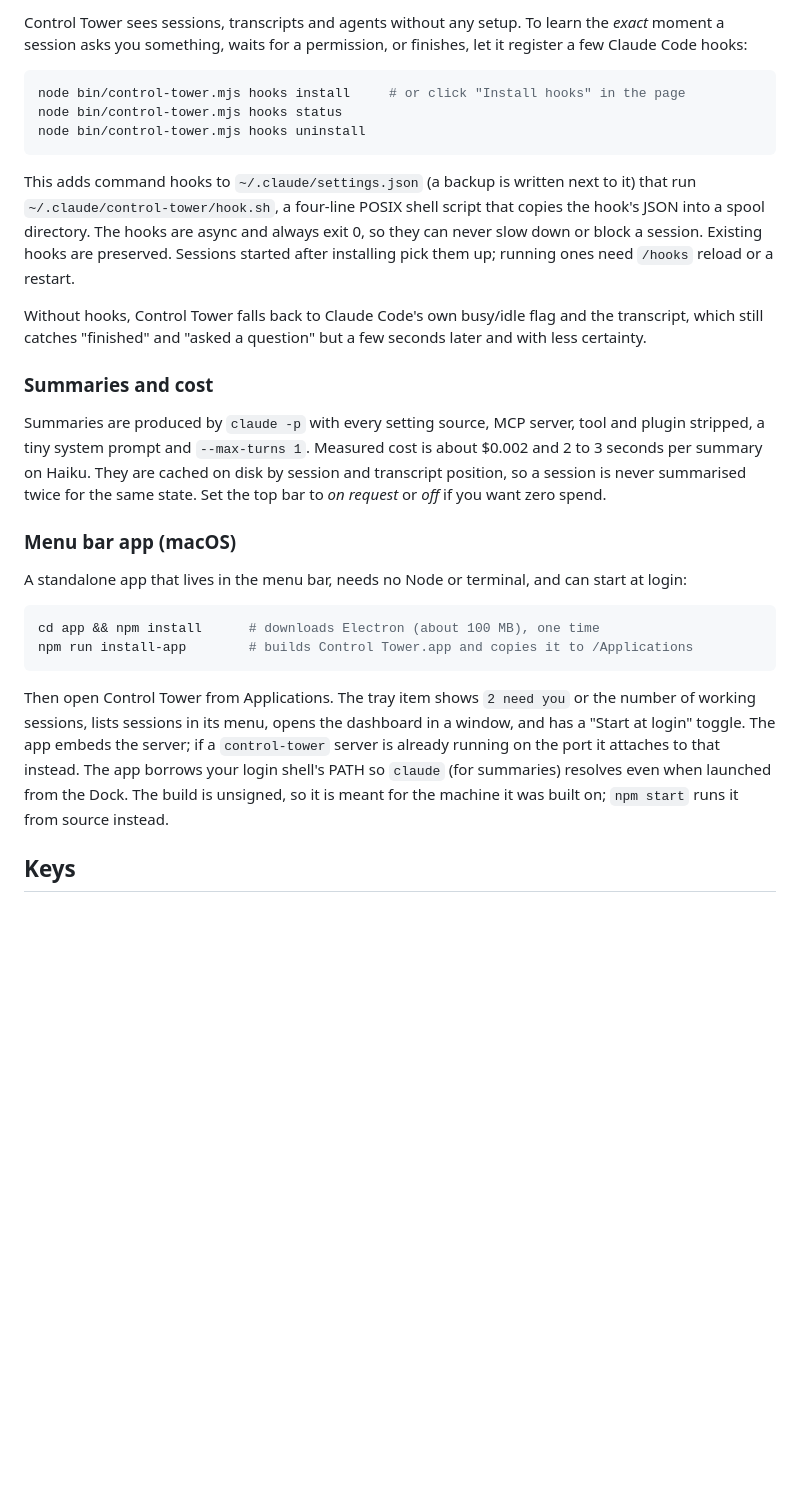
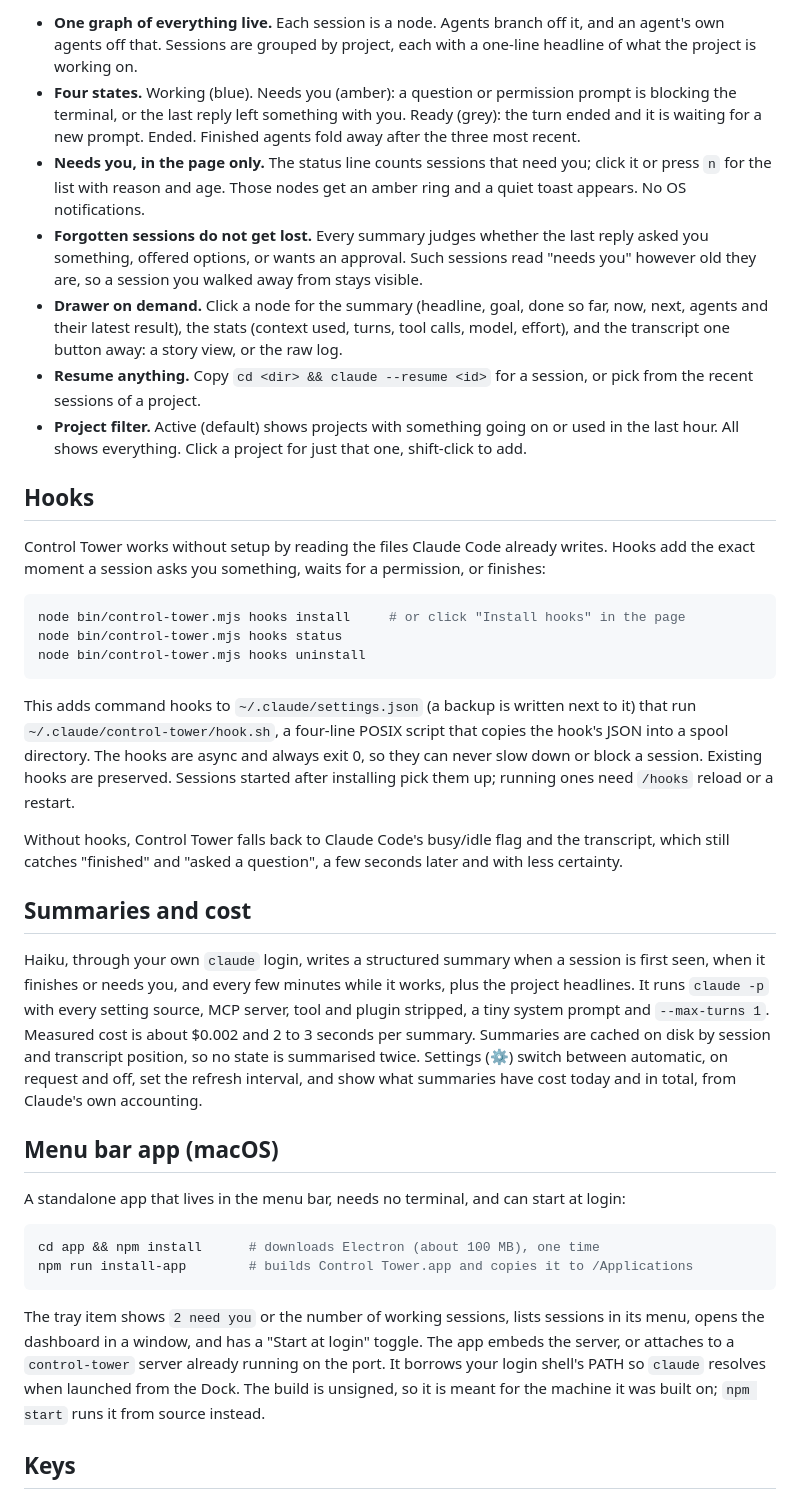
Before and after one commit to AndreasArledal/control-tower, a Markdown page: README.md, the part around one of its changes. Rendered like a GitHub page; blank space fills up the shorter version.

````diff
--- a/README.md
+++ b/README.md
@@ -51,5 +21,15 @@ Options: `--port 4747`, `--no-open`, `--no-summaries`, `--model haiku`.
 
-Control Tower sees sessions, transcripts and agents without any setup. To learn the *exact* moment a session asks you something, waits for a permission, or finishes, let it register a few Claude Code hooks:
+- **One graph of everything live.** Each session is a node. Agents branch off it, and an agent's own agents off that. Sessions are grouped by project, each with a one-line headline of what the project is working on.
+- **Four states.** Working (blue). Needs you (amber): a question or permission prompt is blocking the terminal, or the last reply left something with you. Ready (grey): the turn ended and it is waiting for a new prompt. Ended. Finished agents fold away after the three most recent.
+- **Needs you, in the page only.** The status line counts sessions that need you; click it or press `n` for the list with reason and age. Those nodes get an amber ring and a quiet toast appears. No OS notifications.
+- **Forgotten sessions do not get lost.** Every summary judges whether the last reply asked you something, offered options, or wants an approval. Such sessions read "needs you" however old they are, so a session you walked away from stays visible.
+- **Drawer on demand.** Click a node for the summary (headline, goal, done so far, now, next, agents and their latest result), the stats (context used, turns, tool calls, model, effort), and the transcript one button away: a story view, or the raw log.
+- **Resume anything.** Copy `cd <dir> && claude --resume <id>` for a session, or pick from the recent sessions of a project.
+- **Project filter.** Active (default) shows projects with something going on or used in the last hour. All shows everything. Click a project for just that one, shift-click to add.
+
+## Hooks
+
+Control Tower works without setup by reading the files Claude Code already writes. Hooks add the exact moment a session asks you something, waits for a permission, or finishes:
 
 ```sh
 node bin/control-tower.mjs hooks install     # or click "Install hooks" in the page
@@ -57,24 +37,24 @@ node bin/control-tower.mjs hooks status
 node bin/control-tower.mjs hooks uninstall
 ```
 
-This adds command hooks to `~/.claude/settings.json` (a backup is written next to it) that run `~/.claude/control-tower/hook.sh`, a four-line POSIX shell script that copies the hook's JSON into a spool directory. The hooks are async and always exit 0, so they can never slow down or block a session. Existing hooks are preserved. Sessions started after installing pick them up; running ones need `/hooks` reload or a restart.
+This adds command hooks to `~/.claude/settings.json` (a backup is written next to it) that run `~/.claude/control-tower/hook.sh`, a four-line POSIX script that copies the hook's JSON into a spool directory. The hooks are async and always exit 0, so they can never slow down or block a session. Existing hooks are preserved. Sessions started after installing pick them up; running ones need `/hooks` reload or a restart.
 
-Without hooks, Control Tower falls back to Claude Code's own busy/idle flag and the transcript, which still catches "finished" and "asked a question" but a few seconds later and with less certainty.
+Without hooks, Control Tower falls back to Claude Code's busy/idle flag and the transcript, which still catches "finished" and "asked a question", a few seconds later and with less certainty.
 
-### Summaries and cost
+## Summaries and cost
 
-Summaries are produced by `claude -p` with every setting source, MCP server, tool and plugin stripped, a tiny system prompt and `--max-turns 1`. Measured cost is about $0.002 and 2 to 3 seconds per summary on Haiku. They are cached on disk by session and transcript position, so a session is never summarised twice for the same state. Set the top bar to *on request* or *off* if you want zero spend.
+Haiku, through your own `claude` login, writes a structured summary when a session is first seen, when it finishes or needs you, and every few minutes while it works, plus the project headlines. It runs `claude -p` with every setting source, MCP server, tool and plugin stripped, a tiny system prompt and `--max-turns 1`. Measured cost is about $0.002 and 2 to 3 seconds per summary. Summaries are cached on disk by session and transcript position, so no state is summarised twice. Settings (⚙) switch between automatic, on request and off, set the refresh interval, and show what summaries have cost today and in total, from Claude's own accounting.
 
-### Menu bar app (macOS)
+## Menu bar app (macOS)
 
-A standalone app that lives in the menu bar, needs no Node or terminal, and can start at login:
+A standalone app that lives in the menu bar, needs no terminal, and can start at login:
 
 ```sh
 cd app && npm install      # downloads Electron (about 100 MB), one time
 npm run install-app        # builds Control Tower.app and copies it to /Applications
 ```
 
-Then open Control Tower from Applications. The tray item shows `2 need you` or the number of working sessions, lists sessions in its menu, opens the dashboard in a window, and has a "Start at login" toggle. The app embeds the server; if a `control-tower` server is already running on the port it attaches to that instead. The app borrows your login shell's PATH so `claude` (for summaries) resolves even when launched from the Dock. The build is unsigned, so it is meant for the machine it was built on; `npm start` runs it from source instead.
+The tray item shows `2 need you` or the number of working sessions, lists sessions in its menu, opens the dashboard in a window, and has a "Start at login" toggle. The app embeds the server, or attaches to a `control-tower` server already running on the port. It borrows your login shell's PATH so `claude` resolves when launched from the Dock. The build is unsigned, so it is meant for the machine it was built on; `npm start` runs it from source instead.
 
 ## Keys
 
````
Also changed, not shown: other parts of README.md (+10 -41 lines), CLAUDE.md (added, +53 -0 lines), docs/DESIGN.md (+1 -1 lines), docs/screenshot.png (added), 15 other files.
